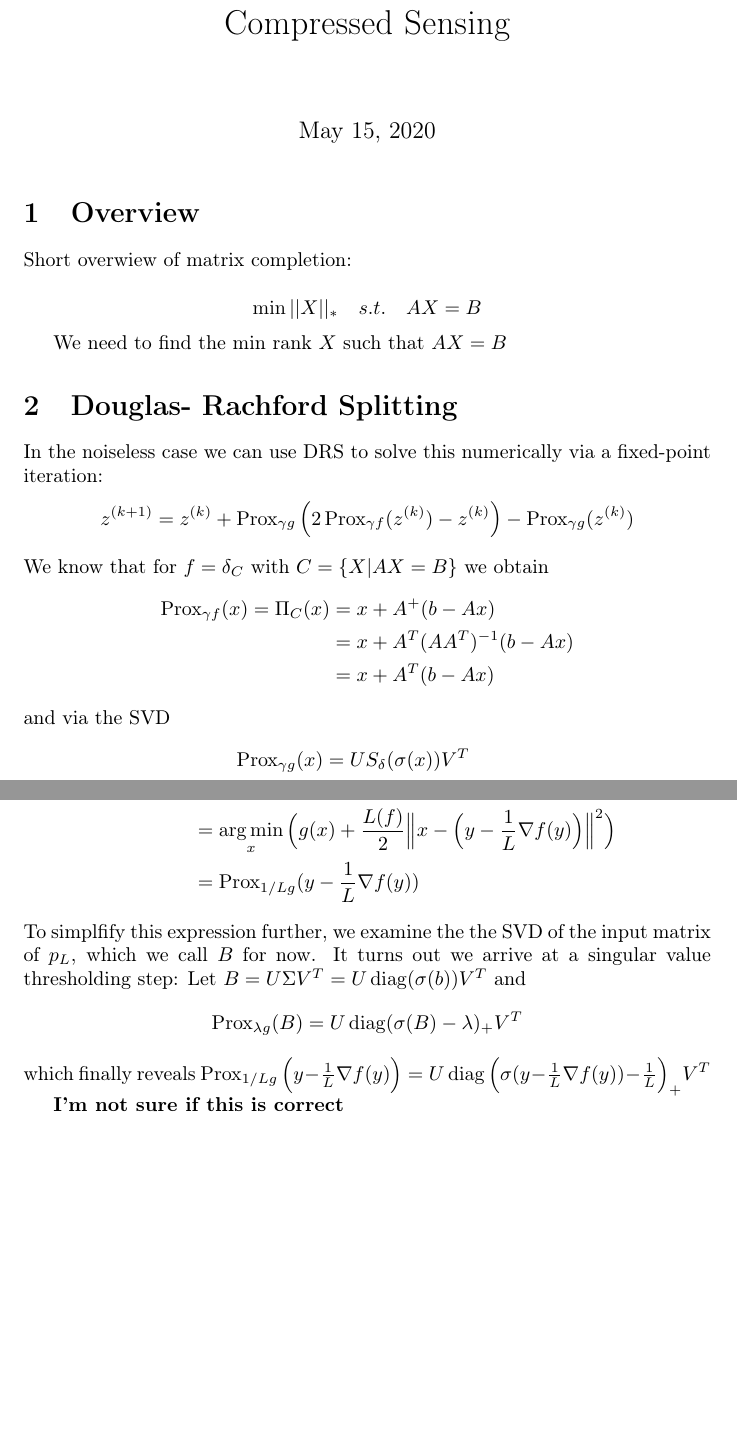
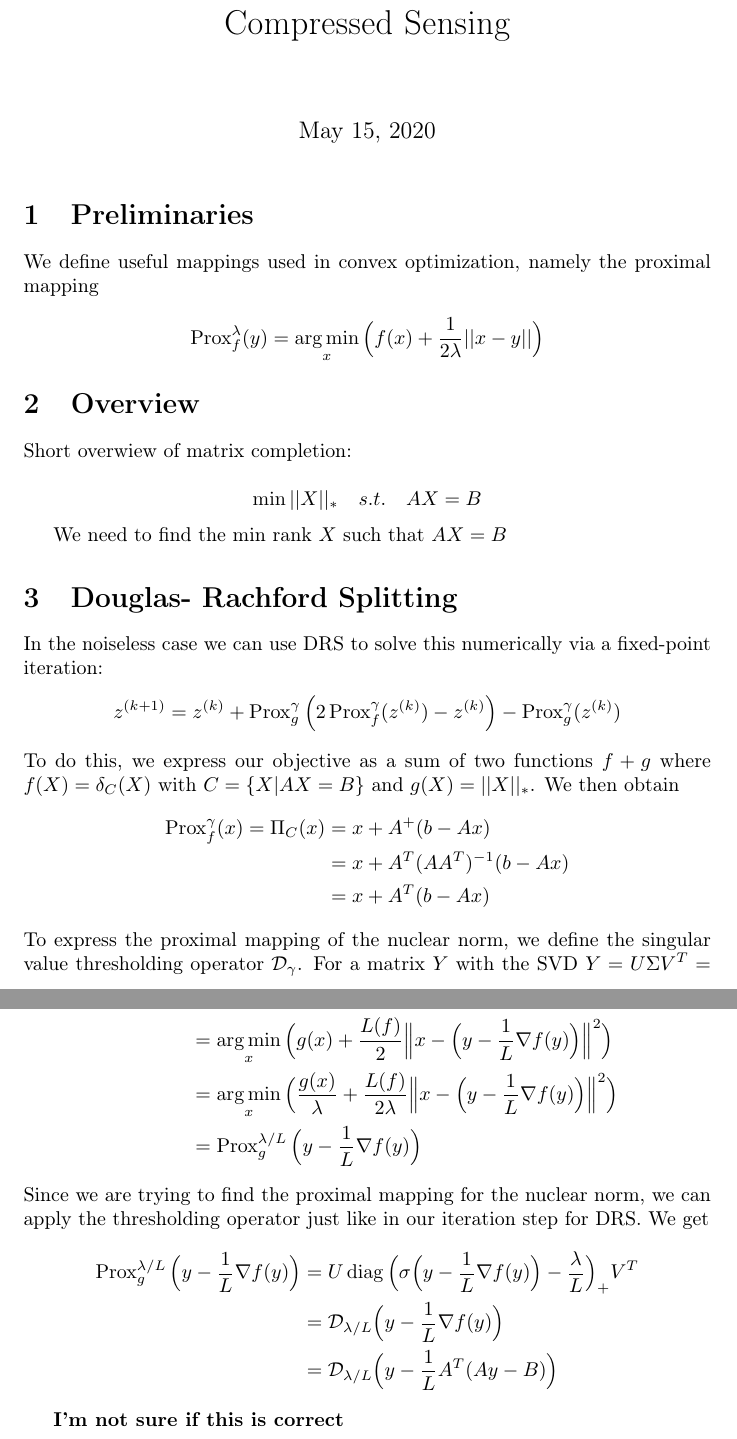
Before and after one commit to uprestel/Matrix-Completion, a LaTeX document (report.tex): two parts of pages 1 and 2 of 2 before the commit and two parts of pages 1 and 3 of 3 after it, joined at a grey line, cut so that both start at the same text, the shorter picture padded with empty space. Compiled offline with pdfLaTeX.

Commit message:
Add files via upload

```diff
--- a/report.tex
+++ b/report.tex
@@ -16,6 +16,8 @@
 \makeatother
 
 
+
+\numberwithin{equation}{section}
 \DeclareMathOperator*{\argmax}{arg\,max}
 \DeclareMathOperator*{\argmin}{arg\,min}
 
@@ -26,6 +28,12 @@
 \begin{document}
 
 \maketitle
+
+\section{Preliminaries}
+
+We define useful mappings used in convex optimization, namely the proximal mapping
+
+$$\Prox_f^\lambda(y) = \argmin_x \Big( f(x) + \frac{1}{2 \lambda} || x - y|| \Big)$$
 
 \section{Overview}
 
@@ -38,17 +46,18 @@ We need to find the min rank $X$ such that $AX = B$
 \section{Douglas- Rachford Splitting}
 
 In the noiseless case we can use DRS to solve this numerically via a fixed-point iteration:
-$$z^{(k+1)} = z^{(k)} + \Prox_{\gamma g}\Big(2 \Prox_{\gamma f}(z^{(k)}) - z^{(k)}\Big) - \Prox_{\gamma g}(z^{(k)})$$
-We know that for $f = \delta_C$ with $C = \lbrace X | AX = B \rbrace$ we obtain
+$$z^{(k+1)} = z^{(k)} + \Prox_{g}^\gamma\Big(2 \Prox_{f}^\gamma(z^{(k)}) - z^{(k)}\Big) - \Prox_{g}^\gamma(z^{(k)})$$
+To do this, we express our objective as a sum of two functions $f + g$ where $f(X) = \delta_C(X)$ with $C = \lbrace X | AX = B \rbrace$ and $g(X) = ||X||_*$. We then obtain
 \begin{align*}
-\Prox_{\gamma f}(x) = \Pi_C(x) &= x + A^+(b-Ax)
+\Prox_{f}^\gamma(x) = \Pi_C(x) &= x + A^+(b-Ax)
 \\ &= x + A^T(A A^T)^{-1}(b - Ax)
 \\ &= x + A^T(b-Ax)
 \end{align*}
-and via the SVD
+To express the proximal mapping of the nuclear norm, we define the singular value thresholding operator $\mathcal{D}_\gamma$. For a matrix $Y$ with the SVD
+$Y = U \Sigma V^T = U \diag(\sigma(Y)) V^T$ it is expressed by $\mathcal{D}_\gamma (Y) = U \diag(\sigma(Y) - \lambda)_+ V^T$. Thus we get
 \begin{align*}
-\Prox_{\gamma g}(x) &= U S_\delta(\sigma(x))V^T
-\\ &= U (\sigma(x) - \gamma)_{+} V^T
+\Prox_{g}^\gamma(x) &= U (\sigma(x) - \gamma)_{+} V^T
+\\ &= \mathcal{D}_\gamma(x)
 \end{align*}
 
 
@@ -85,12 +105,15 @@ In this algorithm we def.
 Q_L(x,y) &= f(y) + \langle x-y, \nabla f(y) \rangle + \frac{L(f)}{2} ||x-y||^2 + g(x)\\
 p_L(y) &= \argmin_x Q_L(x,y)\\
 &= \argmin_x \Big( g(x) + \frac{L(f)}{2} \Big\| x - \Big( y - \frac{1}{L} \nabla f(y)\Big)\Big\|^2 \Big)\\
-&= \Prox_{1/L g}(y - \frac{1}{L}\nabla f(y))
+&= \argmin_x \Big( \frac{g(x)}{\lambda} + \frac{L(f)}{2\lambda} \Big\| x - \Big( y - \frac{1}{L} \nabla f(y)\Big)\Big\|^2 \Big)\\
+&= \Prox_{g}^{\lambda/L} \Big(y - \frac{1}{L}\nabla f(y)\Big)
 \end{align*}
-To simplfify this expression further, we examine the the SVD of the input matrix of $p_L$, which we call $B$ for now. It turns out we arrive at a singular value thresholding step: Let $B = U \Sigma V^T = U \diag(\sigma(b)) V^T$ and
-$$\Prox_{\lambda g}(B) = U \diag(\sigma(B) - \lambda)_+ V^T$$
-which finally reveals $\Prox_{1/L g} \Big(y - \frac{1}{L} \nabla f(y) \Big) = U \diag \Big(\sigma(y - \frac{1}{L} \nabla f(y)) - \frac{1}{L}\Big)_+ V^T$
-
+Since we are trying to find the proximal mapping for the nuclear norm, we can apply the thresholding operator just like in our iteration step for DRS. We get
+\begin{align*}
+\Prox_{g}^{\lambda/L}  \Big(y - \frac{1}{L} \nabla f(y) \Big) &= U \diag \Big(\sigma \Big(y - \frac{1}{L} \nabla f(y)\Big) - \frac{\lambda}{L}\Big)_+ V^T\\
+&= \mathcal{D}_{\lambda / L}\Big(y - \frac{1}{L} \nabla f(y)\Big)\\
+&= \mathcal{D}_{\lambda / L}\Big(y - \frac{1}{L} A^T(Ay - B)\Big)
+\end{align*}
 
 \textbf{I'm not sure if this is correct}
 \end{document}
```
Also changed, not shown: report.pdf, report.tex (17 more changed lines), 3 other files.
